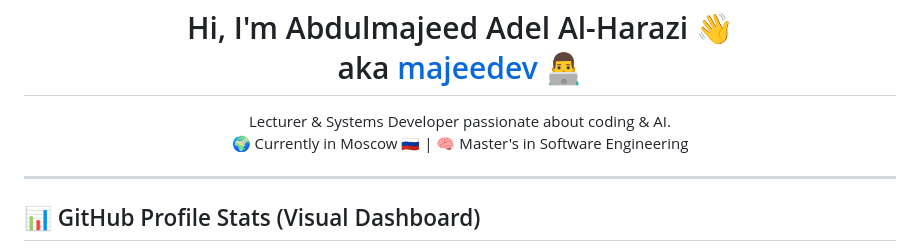
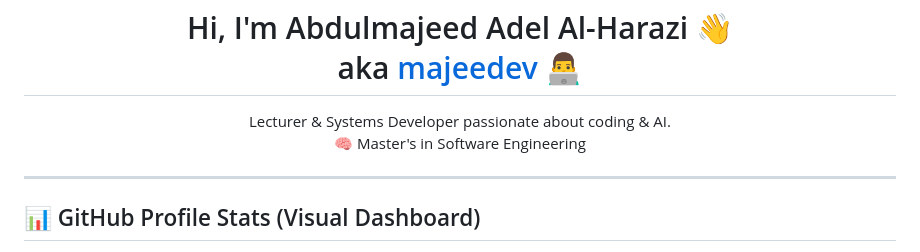
Before and after one commit to majeedev/majeedev, a Markdown page: README.md, the part around the change. GitHub-like rendering.

```diff
--- a/README.md
+++ b/README.md
@@ -9,7 +9,7 @@
 <p align="center">
   Lecturer & Systems Developer passionate about coding & AI.
   <br>
-  🌍 Currently in Moscow 🇷🇺 | 🧠 Master's in Software Engineering
+  🧠 Master's in Software Engineering
 </p>
 
 ---
```
